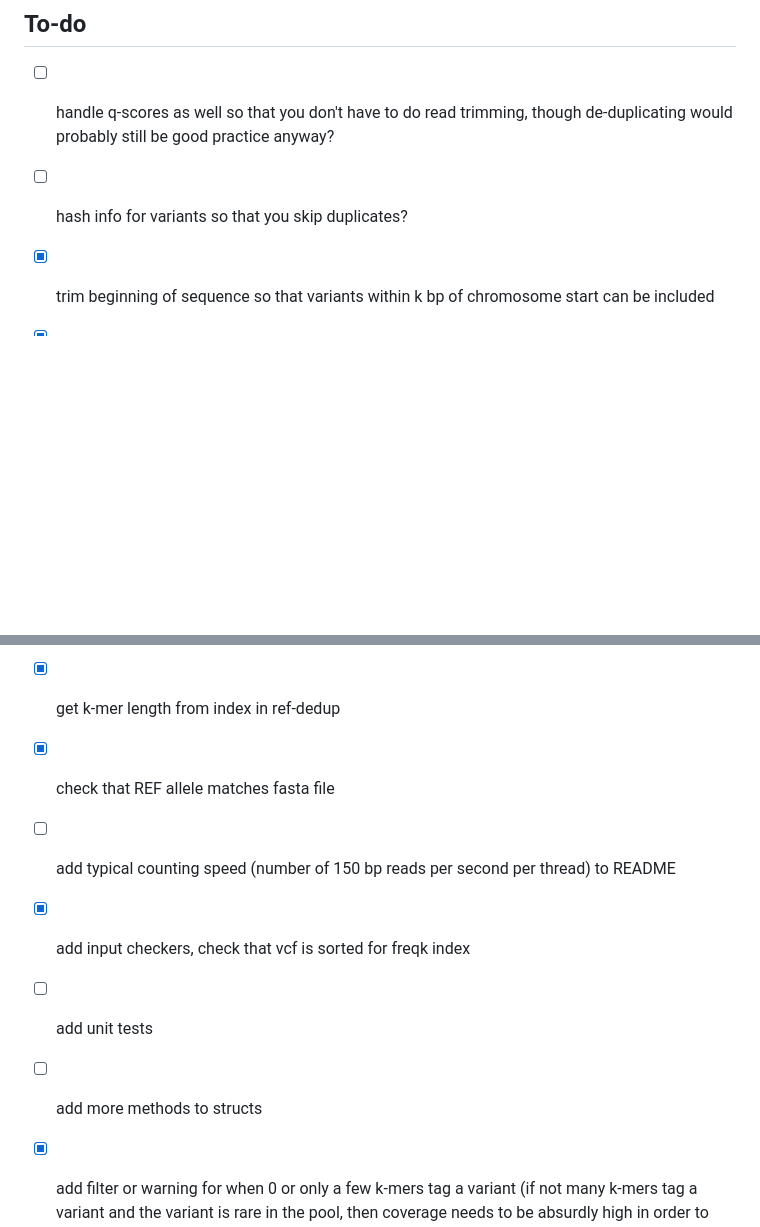
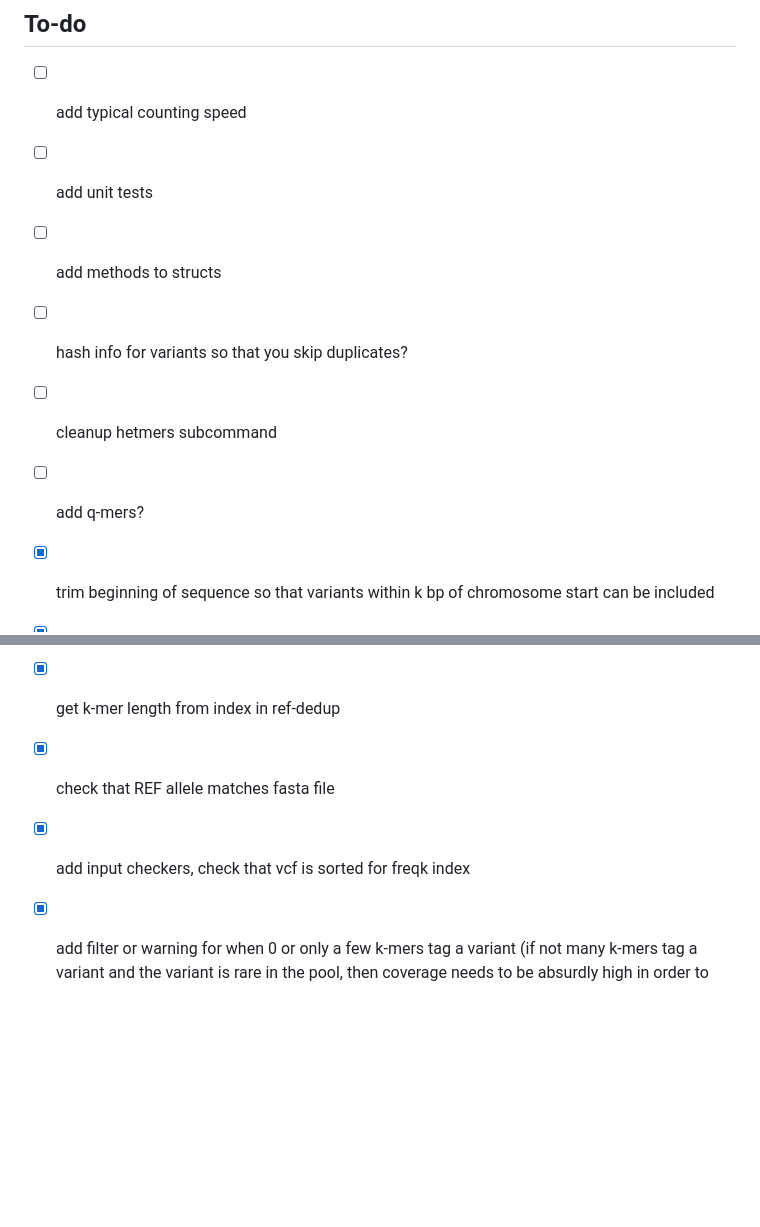
Before and after one commit to Tatianabellagio/freqk, a Markdown page: README.md, 2 parts joined by grey strips. Drawn GitHub-style; blank space fills up the shorter version.

```diff
--- a/README.md
+++ b/README.md
@@ -81,9 +81,17 @@ All commands have a verbosity flag. Only errors are output by default, but addin
 
 ## To-do
 
-- [ ] handle q-scores as well so that you don't have to do read trimming, though de-duplicating would probably still be good practice anyway?
+- [ ] add typical counting speed
+
+- [ ] add unit tests
+
+- [ ] add methods to structs
 
 - [ ] hash info for variants so that you skip duplicates?
+
+- [ ] cleanup hetmers subcommand
+
+- [ ] add q-mers?
 
 - [x] trim beginning of sequence so that variants within k bp of chromosome start can be included
 
@@ -103,13 +111,7 @@ All commands have a verbosity flag. Only errors are output by default, but addin
 
 - [x] check that REF allele matches fasta file
 
-- [ ] add typical counting speed (number of 150 bp reads per second per thread) to README
-
 - [x] add input checkers, check that vcf is sorted for freqk index
-
-- [ ] add unit tests
-
-- [ ] add more methods to structs
 
 - [x] add filter or warning for when 0 or only a few k-mers tag a variant (if not many k-mers tag a variant and the variant is rare in the pool, then coverage needs to be absurdly high in order to accurately estimate allele frequency)
 
```
